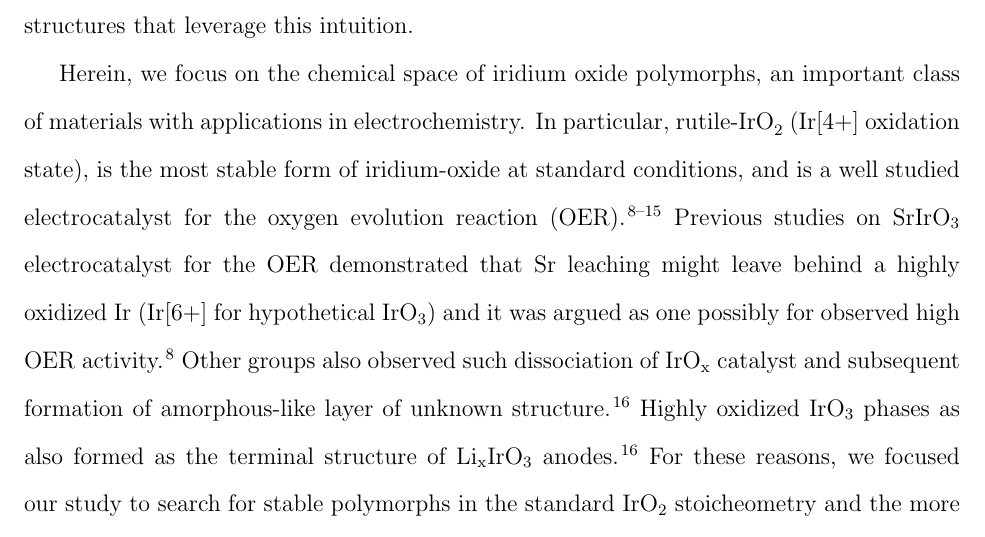
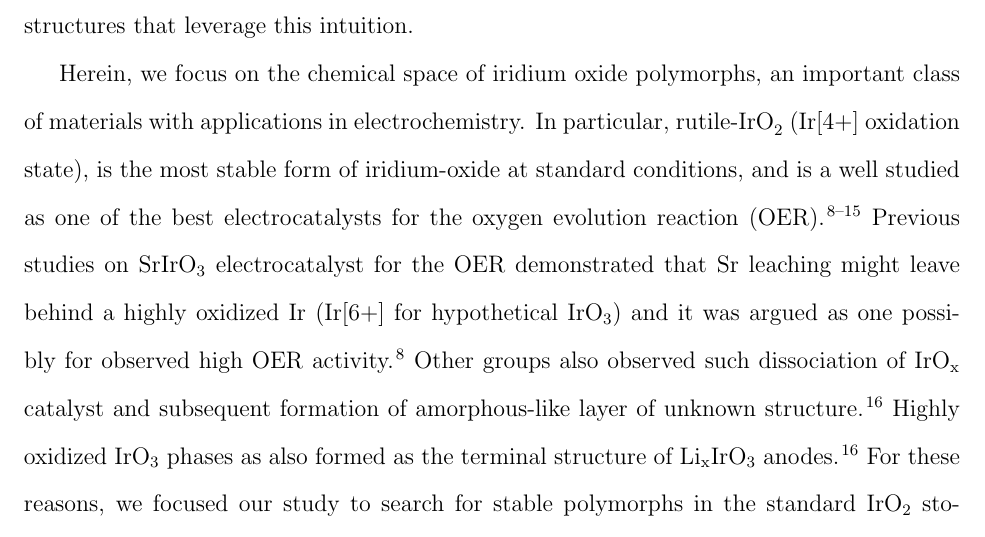
Before and after one commit to flash-jaehyun/PAPER_IrOx_Active_Learning_OER, a LaTeX paper (00_main_manuscript.tex, which reads 03_sections/01_introduction.tex): part of page 4 of 28, cut so that both start at the same text. Compiled offline with pdfLaTeX.

Commit message:
Updates from Overleaf

```diff
--- a/03_sections/01_introduction.tex
+++ b/03_sections/01_introduction.tex
@@ -110,9 +110,9 @@ an important class of materials with applications in electrochemistry.
 %
 % See following link for list of important IrO2 OER papers:
 % https://workflowy.com/#/e755141e2f66
-In particular, \rIrOtwo (Ir[4+] oxidation state), is the most stable form %best-known?
+In particular, \rIrOtwo (Ir[4+] oxidation state), is the most stable form  % best-known?
 of iridium-oxide at standard conditions,
-and is a well studied electrocatalyst for the oxygen evolution reaction (OER).
+and is a well studied as one of the best electrocatalysts for the oxygen evolution reaction (OER).
 \cite{Seitz2016,Lee2012a,McCrory2015,Trotochaud2012,Danilovic2014,Carmo2013,Miles1978,Beni1979}
 %
 Previous studies on SrIrO\textsubscript{3} electrocatalyst for the OER demonstrated that Sr leaching might leave behind a highly oxidized Ir (Ir[6+] for hypothetical \IrOthree) and it was argued as one possibly for observed high OER activity.\cite{Seitz2016}
```
